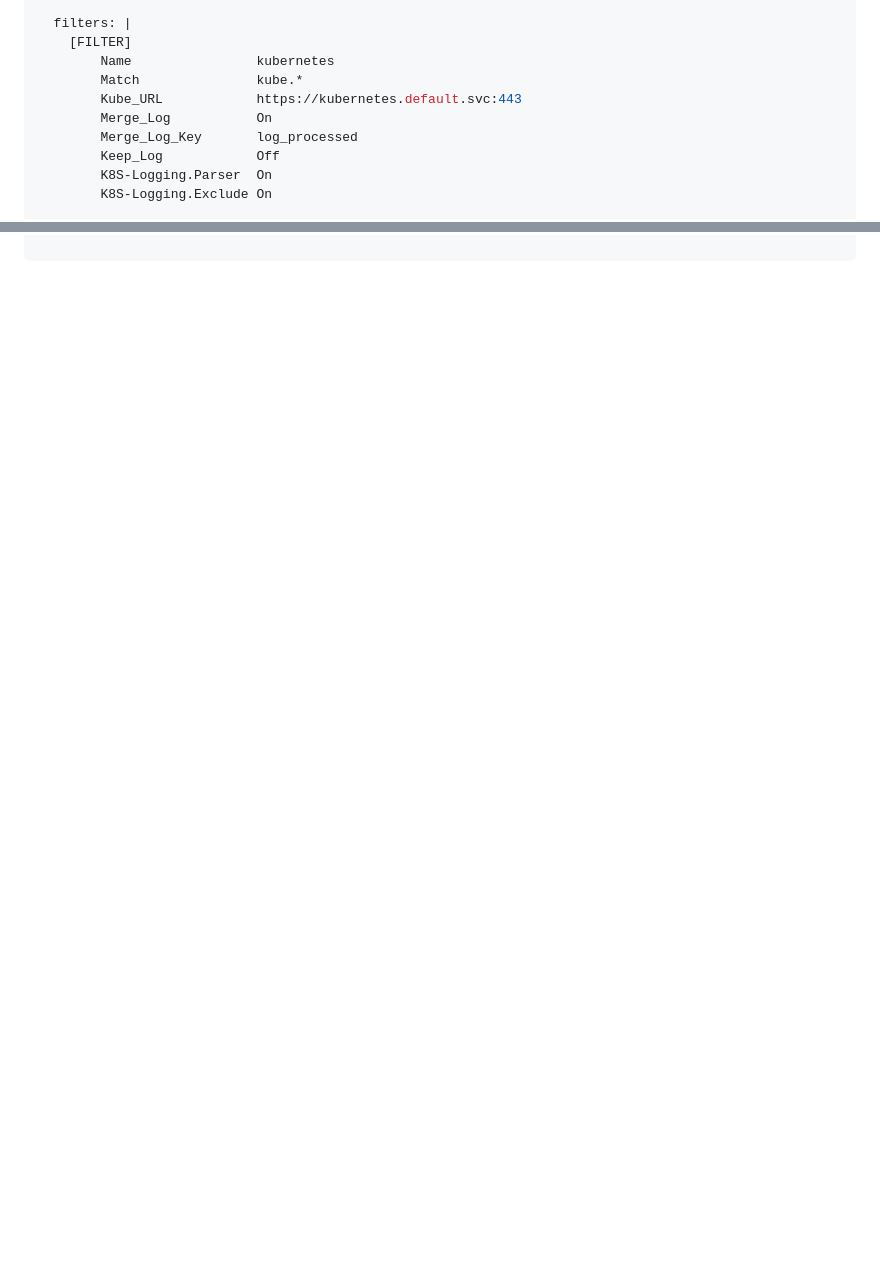
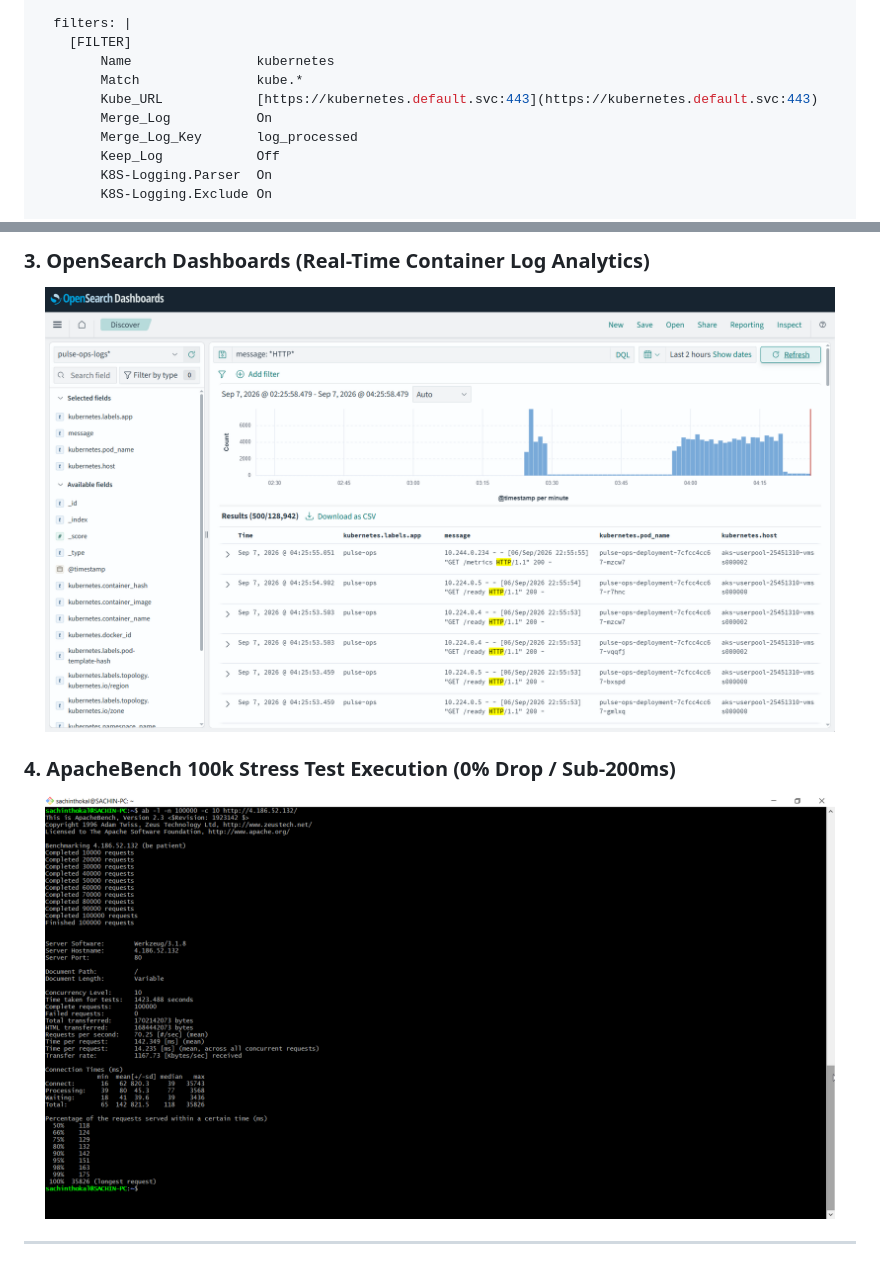
Before and after one commit to sachinthokal/pulse-ops-app, a Markdown page: README.md, 2 parts joined by grey strips. Rendered like a GitHub page; pictures changed too: docs/images/ab-load-test.png (added), docs/images/opensearch-dashboards.png (added); blank space fills up the shorter version.

```diff
--- a/README.md
+++ b/README.md
@@ -72,7 +148,7 @@ config:
     [FILTER]
         Name                kubernetes
         Match               kube.*
-        Kube_URL            https://kubernetes.default.svc:443
+        Kube_URL            [https://kubernetes.default.svc:443](https://kubernetes.default.svc:443)
         Merge_Log           On
         Merge_Log_Key       log_processed
         Keep_Log            Off
@@ -259,0 +299,11 @@ kubectl delete namespace logging monitoring
+### 3. OpenSearch Dashboards (Real-Time Container Log Analytics)
+<p align="center">
+  <img src="docs/images/opensearch-dashboards.png" alt="OpenSearch Discover Log Analytics" width="95%"/>
+</p>
+
+### 4. ApacheBench 100k Stress Test Execution (0% Drop / Sub-200ms)
+<p align="center">
+  <img src="docs/images/ab-load-test.png" alt="ApacheBench 100k Benchmark Execution" width="95%"/>
+</p>
+
+---
```
Also changed, not shown: other parts of README.md (+138 -99 lines), docs/images/control-center.png (added), docs/images/grafana-dashboard.png (added), docs/images/prometheus-targets.png (added).
